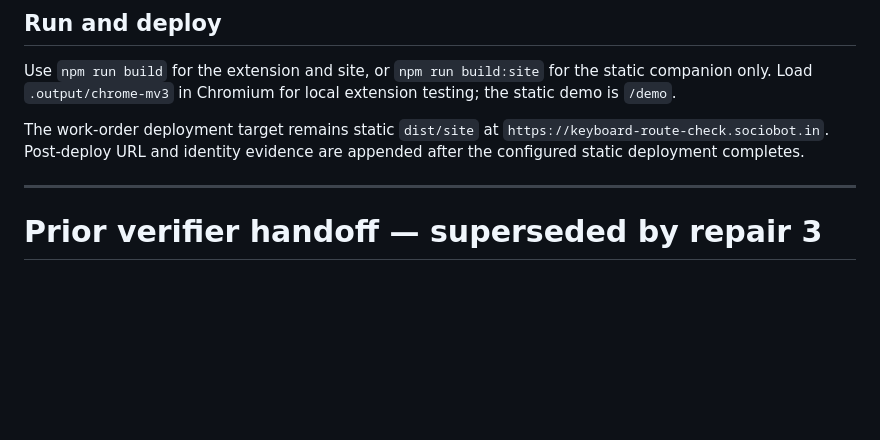
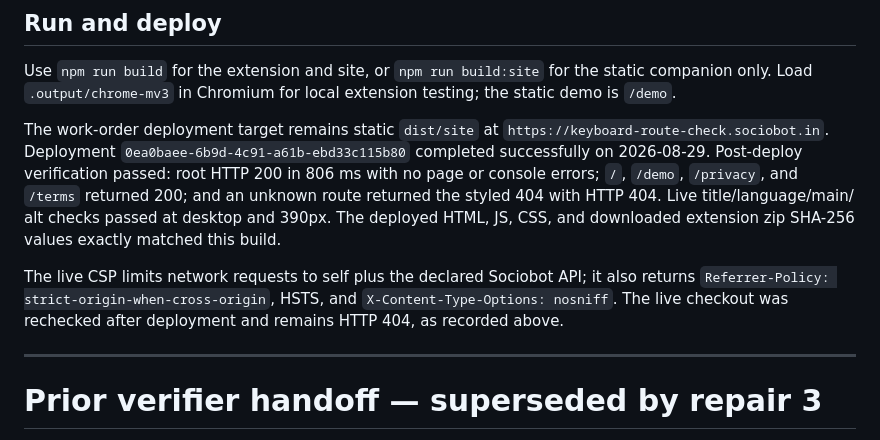
Before and after one commit to B-Divyesh/sf-keyboard-route-check, a Markdown page: .factory/handoff.md, the part around the change. GitHub-like rendering; blank space fills up the shorter version.

Commit message:
docs record repair deployment

```diff
--- a/.factory/handoff.md
+++ b/.factory/handoff.md
@@ -83,8 +83,18 @@ the static companion only. Load `.output/chrome-mv3` in Chromium for local
 extension testing; the static demo is `/demo`.
 
 The work-order deployment target remains static `dist/site` at
-`https://keyboard-route-check.sociobot.in`. Post-deploy URL and identity
-evidence are appended after the configured static deployment completes.
+`https://keyboard-route-check.sociobot.in`. Deployment
+`0ea0baee-6b9d-4c91-a61b-ebd33c115b80` completed successfully on 2026-08-29.
+Post-deploy verification passed: root HTTP 200 in 806 ms with no page or
+console errors; `/`, `/demo`, `/privacy`, and `/terms` returned 200; and an
+unknown route returned the styled 404 with HTTP 404. Live title/language/main/
+alt checks passed at desktop and 390px. The deployed HTML, JS, CSS, and
+downloaded extension zip SHA-256 values exactly matched this build.
+
+The live CSP limits network requests to self plus the declared Sociobot API;
+it also returns `Referrer-Policy: strict-origin-when-cross-origin`, HSTS, and
+`X-Content-Type-Options: nosniff`. The live checkout was rechecked after
+deployment and remains HTTP 404, as recorded above.
 
 ---
 
```
